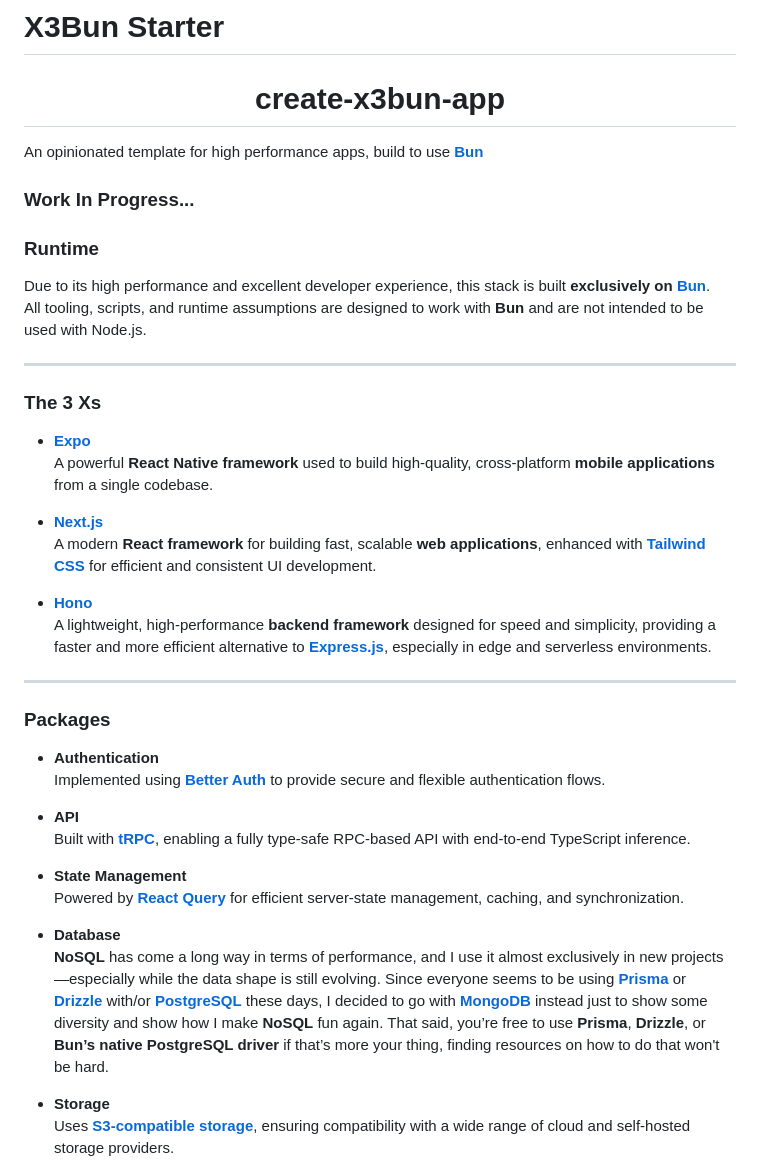
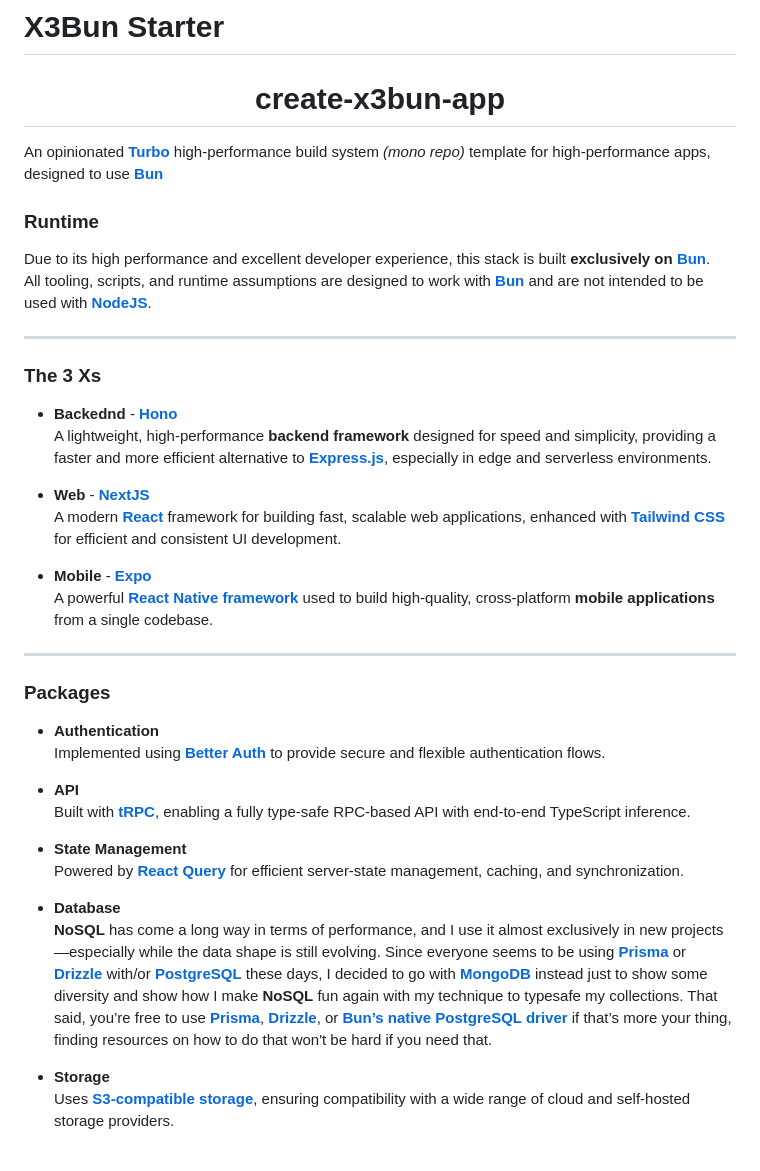
Before and after one commit to SamJbori/create-x3bun-app, a Markdown page: README.md, the part around one of its changes. Rendered like a GitHub page.

Commit message:
update:README

```diff
--- a/README.md
+++ b/README.md
@@ -5,27 +5,25 @@
   create-x3bun-app
 </h1>
 
-An opinionated template for high performance apps, build to use **[Bun](https://bun.sh/)**
-
-### **Work In Progress...**
+An opinionated **[Turbo](https://turborepo.com/)** high-performance build system *(mono repo)* template for high-performance apps, designed to use **[Bun](https://bun.sh/)**
 
 ### **Runtime**
 
 Due to its high performance and excellent developer experience, this stack is built **exclusively on [Bun](https://bun.sh/)**.
-All tooling, scripts, and runtime assumptions are designed to work with **Bun** and are not intended to be used with Node.js.
+All tooling, scripts, and runtime assumptions are designed to work with **[Bun](https://bun.sh/)** and are not intended to be used with **[NodeJS](https://nodejs.org/)**.
 
 ---
 
 ### **The 3 Xs**
 
-- **[Expo](https://expo.dev/)**
-  A powerful **React Native framework** used to build high-quality, cross-platform **mobile applications** from a single codebase.
+- **Backednd** - **[Hono](https://hono.dev/)**
+  A lightweight, high-performance **backend framework** designed for speed and simplicity, providing a faster and more efficient alternative to **[Express.js](https://expressjs.com/)**, especially in edge and serverless environments.
 
-- **[Next.js](https://nextjs.org/)**
-  A modern **React framework** for building fast, scalable **web applications**, enhanced with **[Tailwind CSS](https://tailwindcss.com/)** for efficient and consistent UI development.
+- **Web** - **[NextJS](https://nextjs.org/)**
+  A modern **[React](https://react.dev/)** framework for building fast, scalable web applications, enhanced with **[Tailwind CSS](https://tailwindcss.com/)** for efficient and consistent UI development.
 
-- **[Hono](https://hono.dev/)**
-  A lightweight, high-performance **backend framework** designed for speed and simplicity, providing a faster and more efficient alternative to **[Express.js](https://expressjs.com/)**, especially in edge and serverless environments.
+- **Mobile** - **[Expo](https://expo.dev/)**
+  A powerful **[React Native framework](https://reactnative.dev/)** used to build high-quality, cross-platform **mobile applications** from a single codebase.
 
 ---
 
@@ -41,8 +39,7 @@ All tooling, scripts, and runtime assumptions are designed to work with **Bun**
   Powered by **[React Query](https://tanstack.com/query/latest)** for efficient server-state management, caching, and synchronization.
 
 - **Database**
-  **NoSQL** has come a long way in terms of performance, and I use it almost exclusively in new projects—especially while the data shape is still evolving. Since everyone seems to be using **[Prisma](https://www.prisma.io/)** or **[Drizzle](https://orm.drizzle.team/)** with/or **[PostgreSQL](https://www.postgresql.org/)** these days, I decided to go with **[MongoDB](https://www.mongodb.com/)** instead just to show some diversity and show how I make **NoSQL** fun again. That said, you’re free to use **Prisma**, **Drizzle**, or **Bun’s native PostgreSQL driver** if that’s more your thing, finding resources on how to do that won't be hard.
-
+  **NoSQL** has come a long way in terms of performance, and I use it almost exclusively in new projects—especially while the data shape is still evolving. Since everyone seems to be using **[Prisma](https://www.prisma.io/)** or **[Drizzle](https://orm.drizzle.team/)** with/or **[PostgreSQL](https://www.postgresql.org/)** these days, I decided to go with **[MongoDB](https://www.mongodb.com/)** instead just to show some diversity and show how I make **NoSQL** fun again with my technique to typesafe my collections. That said, you’re free to use **[Prisma](https://www.prisma.io/)**, **[Drizzle](https://orm.drizzle.team/)**, or **[Bun’s native PostgreSQL driver](https://bun.com/docs/runtime/sql)** if that’s more your thing, finding resources on how to do that won't be hard if you need that.
 
 - **Storage**
   Uses **[S3-compatible storage](https://docs.aws.amazon.com/AmazonS3/latest/userguide/Welcome.html)**, ensuring compatibility with a wide range of cloud and self-hosted storage providers.
```
Also changed, not shown: other parts of README.md (+18 -5 lines).
